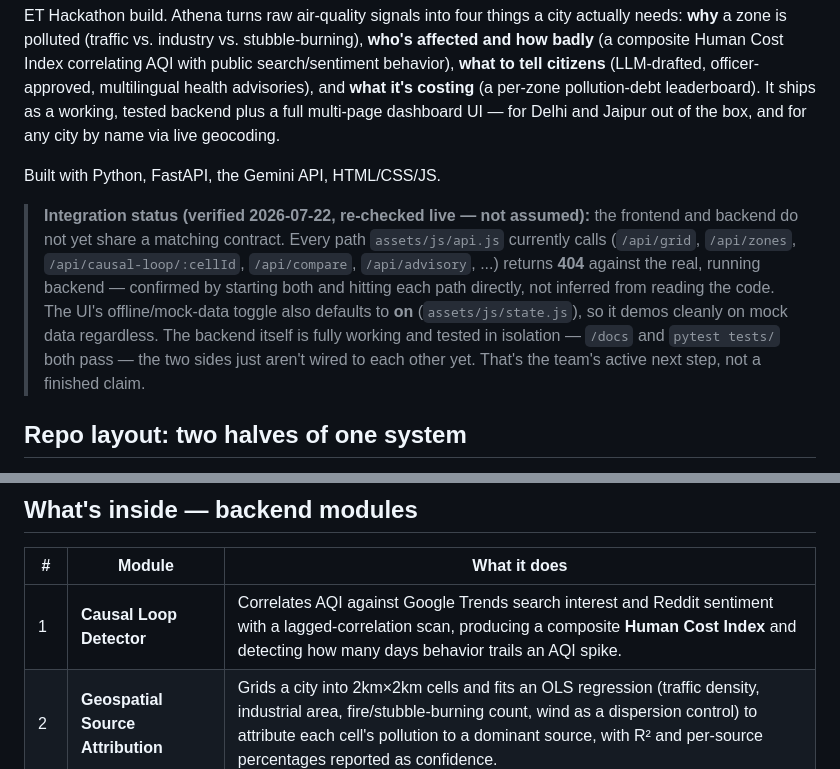
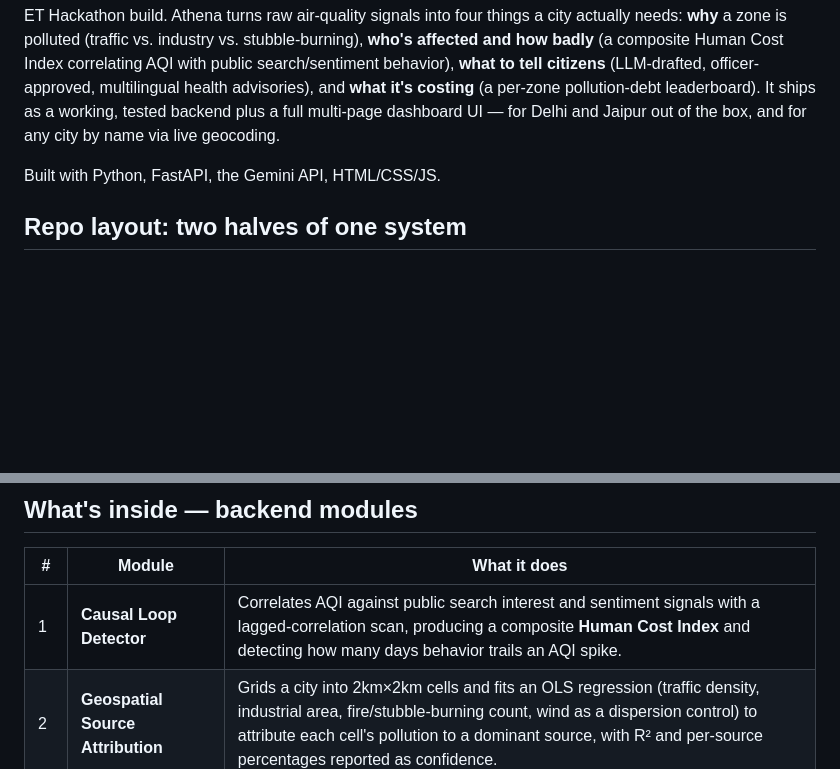
Before and after one commit to ShagunSingh2210/Athena-, a Markdown page: README.md, 2 parts joined by grey strips. Drawn GitHub-style; blank space fills up the shorter version.

Commit message:
corrected readme file

```diff
--- a/README.md
+++ b/README.md
@@ -10,18 +10,6 @@ as a working, tested backend plus a full multi-page dashboard UI — for
 Delhi and Jaipur out of the box, and for any city by name via live geocoding.
 
 Built with Python, FastAPI, the Gemini API, HTML/CSS/JS.
-
-> **Integration status (verified 2026-07-22, re-checked live — not assumed):**
-> the frontend and backend do not yet share a matching contract. Every path
-> `assets/js/api.js` currently calls (`/api/grid`, `/api/zones`,
-> `/api/causal-loop/:cellId`, `/api/compare`, `/api/advisory`, ...) returns
-> **404** against the real, running backend — confirmed by starting both
-> and hitting each path directly, not inferred from reading the code. The
-> UI's offline/mock-data toggle also defaults to **on**
-> (`assets/js/state.js`), so it demos cleanly on mock data regardless. The
-> backend itself is fully working and tested in isolation — `/docs` and
-> `pytest tests/` both pass — the two sides just aren't wired to each other
-> yet. That's the team's active next step, not a finished claim.
 
 ## Repo layout: two halves of one system
 
@@ -45,7 +33,7 @@ interactive docs auto-generated at `/docs`.
 
 | # | Module | What it does |
 |---|---|---|
-| 1 | **Causal Loop Detector** | Correlates AQI against Google Trends search interest and Reddit sentiment with a lagged-correlation scan, producing a composite **Human Cost Index** and detecting how many days behavior trails an AQI spike. |
+| 1 | **Causal Loop Detector** | Correlates AQI against public search interest and sentiment signals with a lagged-correlation scan, producing a composite **Human Cost Index** and detecting how many days behavior trails an AQI spike. |
 | 2 | **Geospatial Source Attribution** | Grids a city into 2km×2km cells and fits an OLS regression (traffic density, industrial area, fire/stubble-burning count, wind as a dispersion control) to attribute each cell's pollution to a dominant source, with R² and per-source percentages reported as confidence. |
 | 3 | **Citizen Health Risk Advisory** | Classifies risk against official CPCB PM2.5 breakpoints, drafts a personalized multilingual advisory via the Gemini API, and enforces an officer-approval workflow (draft → pending review → approved/rejected → sent) before anything reaches a citizen. |
 | 4 | **Pollution Debt Leaderboard** | Combines population, days above the WHO PM2.5 safe threshold, and a per-capita cost estimate into a ranked "who's paying the most" leaderboard, plus a 2-city diff-factor comparison. |
```
